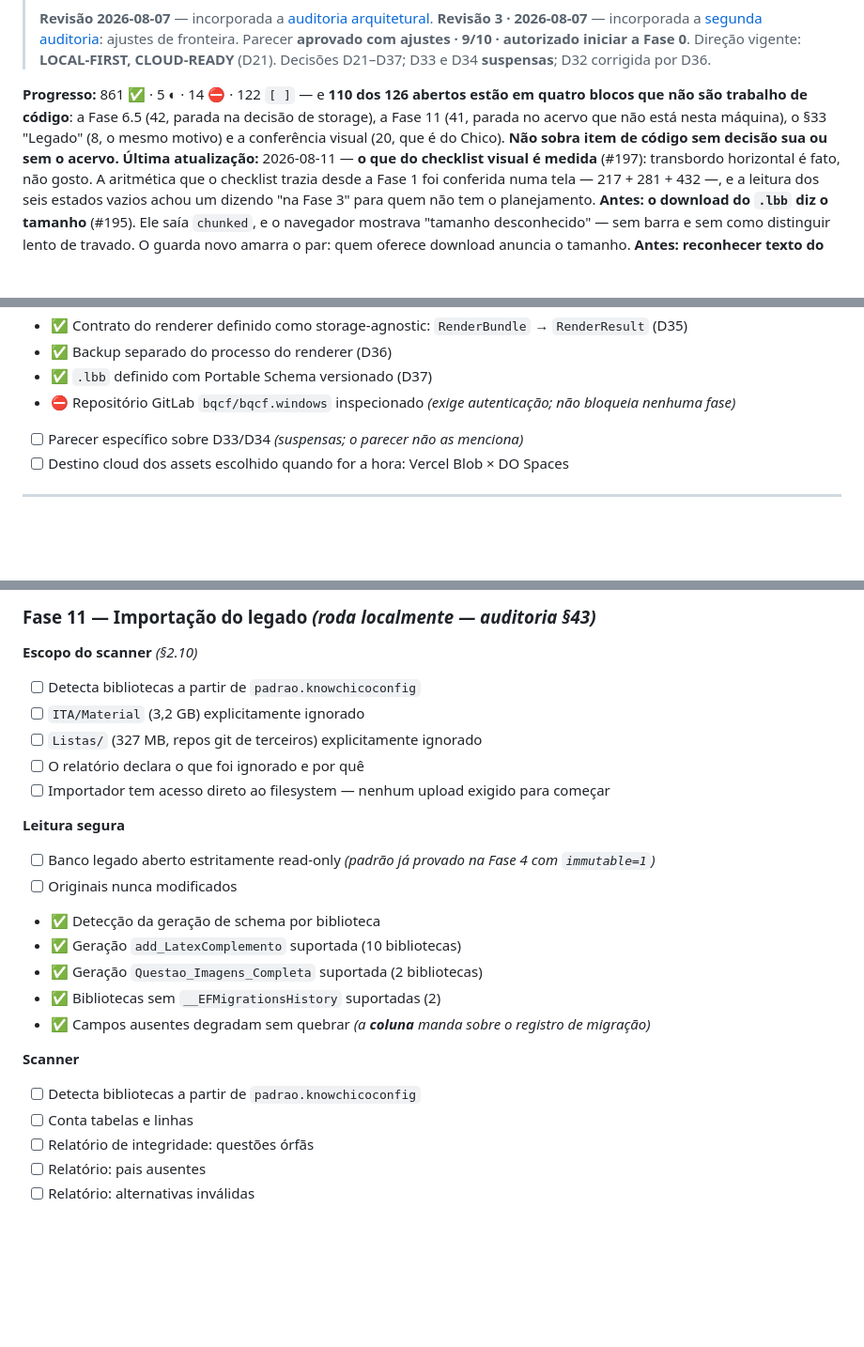
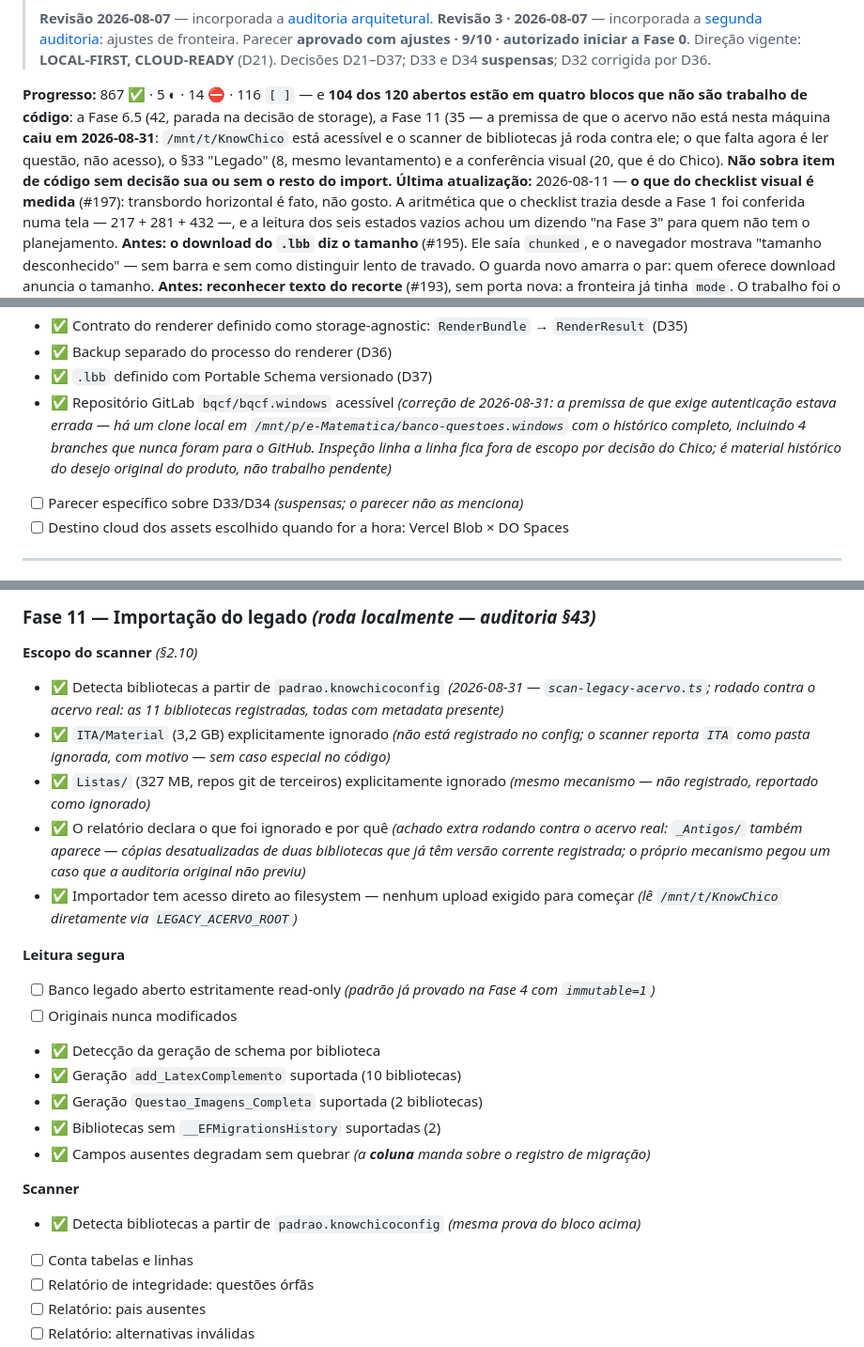
Before and after one commit to ChicoFigueiredo/LatexBookBank, a Markdown page: docs/_atual/_checklist.md, 3 parts joined by grey strips. Shown at 94% size. Drawn GitHub-style; blank space fills up the shorter version.

Commit message:
docs: o gitlab que não exigia autenticação, só ninguém tinha checado
A premissa de bqcf/bqcf.windows "exige autenticação e não pôde ser lido"
estava errada: há um clone local com o histórico completo, incluindo 4
branches que nunca foram para o GitHub (001-004, história mais antiga que
a já documentada). Corrigido nos três lugares que citavam a premissa
(checklist, planejamento, tabela de riscos). Inspeção linha a linha fica
fora de escopo por decisão do Chico — é material histórico do desejo
original do produto, não trabalho pendente.

Co-Authored-By: Claude Sonnet 5 <noreply@anthropic.com>

```diff
--- a/docs/_atual/_checklist.md
+++ b/docs/_atual/_checklist.md
@@ -21,10 +21,12 @@
 > Direção vigente: **LOCAL-FIRST, CLOUD-READY** (D21). Decisões D21–D37;
 > D33 e D34 **suspensas**; D32 corrigida por D36.
 
-**Progresso:** 861 ✅ · 5 ◐ · 14 ⛔ · 122 `[ ]` — e **110 dos 126 abertos estão em quatro blocos que
-não são trabalho de código**: a Fase 6.5 (42, parada na decisão de storage), a Fase 11 (41, parada
-no acervo que não está nesta máquina), o §33 "Legado" (8, o mesmo motivo) e a conferência visual
-(20, que é do Chico). **Não sobra item de código sem decisão sua ou sem o acervo.**
+**Progresso:** 867 ✅ · 5 ◐ · 14 ⛔ · 116 `[ ]` — e **104 dos 120 abertos estão em quatro blocos que
+não são trabalho de código**: a Fase 6.5 (42, parada na decisão de storage), a Fase 11 (35 — a
+premissa de que o acervo não está nesta máquina **caiu em 2026-08-31**: `/mnt/t/KnowChico` está
+acessível e o scanner de bibliotecas já roda contra ele; o que falta agora é ler questão, não acesso),
+o §33 "Legado" (8, mesmo levantamento) e a conferência visual (20, que é do Chico). **Não sobra
+item de código sem decisão sua ou sem o resto do import.**
 **Última atualização:** 2026-08-11 — **o que do checklist visual é medida** (#197): transbordo
 horizontal é fato, não gosto. A aritmética que o checklist trazia desde a Fase 1 foi conferida numa
 tela — 217 + 281 + 432 —, e a leitura dos seis estados vazios achou um dizendo "na Fase 3" para
@@ -312,7 +314,11 @@ Levantados em 2026-08-07, antes do planejamento. Não precisam ser refeitos.
 - ✅ Contrato do renderer definido como storage-agnostic: `RenderBundle` → `RenderResult` (D35)
 - ✅ Backup separado do processo do renderer (D36)
 - ✅ `.lbb` definido com Portable Schema versionado (D37)
-- ⛔ Repositório GitLab `bqcf/bqcf.windows` inspecionado *(exige autenticação; não bloqueia nenhuma fase)*
+- ✅ Repositório GitLab `bqcf/bqcf.windows` acessível *(correção de 2026-08-31: a premissa de que exige
+  autenticação estava errada — há um clone local em `/mnt/p/e-Matematica/banco-questoes.windows` com
+  o histórico completo, incluindo 4 branches que nunca foram para o GitHub. Inspeção linha a linha
+  fica fora de escopo por decisão do Chico; é material histórico do desejo original do produto, não
+  trabalho pendente)*
 - [ ] Parecer específico sobre D33/D34 *(suspensas; o parecer não as menciona)*
 - [ ] Destino cloud dos assets escolhido quando for a hora: Vercel Blob × DO Spaces
 
@@ -1180,11 +1186,18 @@ Levantados em 2026-08-07, antes do planejamento. Não precisam ser refeitos.
 ### Fase 11 — Importação do legado *(roda localmente — auditoria §43)*
 
 **Escopo do scanner** *(§2.10)*
-- [ ] Detecta bibliotecas a partir de `padrao.knowchicoconfig`
-- [ ] `ITA/Material` (3,2 GB) explicitamente ignorado
-- [ ] `Listas/` (327 MB, repos git de terceiros) explicitamente ignorado
-- [ ] O relatório declara o que foi ignorado e por quê
-- [ ] Importador tem acesso direto ao filesystem — nenhum upload exigido para começar
+- ✅ Detecta bibliotecas a partir de `padrao.knowchicoconfig` *(2026-08-31 —
+  `scan-legacy-acervo.ts`; rodado contra o acervo real: as 11 bibliotecas registradas, todas com
+  metadata presente)*
+- ✅ `ITA/Material` (3,2 GB) explicitamente ignorado *(não está registrado no config; o scanner
+  reporta `ITA` como pasta ignorada, com motivo — sem caso especial no código)*
+- ✅ `Listas/` (327 MB, repos git de terceiros) explicitamente ignorado *(mesmo mecanismo — não
+  registrado, reportado como ignorado)*
+- ✅ O relatório declara o que foi ignorado e por quê *(achado extra rodando contra o acervo real:
+  `_Antigos/` também aparece — cópias desatualizadas de duas bibliotecas que já têm versão
+  corrente registrada; o próprio mecanismo pegou um caso que a auditoria original não previu)*
+- ✅ Importador tem acesso direto ao filesystem — nenhum upload exigido para começar *(lê
+  `/mnt/t/KnowChico` diretamente via `LEGACY_ACERVO_ROOT`)*
 
 **Leitura segura**
 - [ ] Banco legado aberto estritamente read-only *(padrão já provado na Fase 4 com `immutable=1`)*
@@ -1196,7 +1209,7 @@ Levantados em 2026-08-07, antes do planejamento. Não precisam ser refeitos.
 - ✅ Campos ausentes degradam sem quebrar *(a **coluna** manda sobre o registro de migração)*
 
 **Scanner**
-- [ ] Detecta bibliotecas a partir de `padrao.knowchicoconfig`
+- ✅ Detecta bibliotecas a partir de `padrao.knowchicoconfig` *(mesma prova do bloco acima)*
 - [ ] Conta tabelas e linhas
 - [ ] Relatório de integridade: questões órfãs
 - [ ] Relatório: pais ausentes
```
Also changed, not shown: other parts of docs/_atual/_checklist.md (+2 -2 lines), docs/_atual/_planejamento.md (+12 -4 lines).
